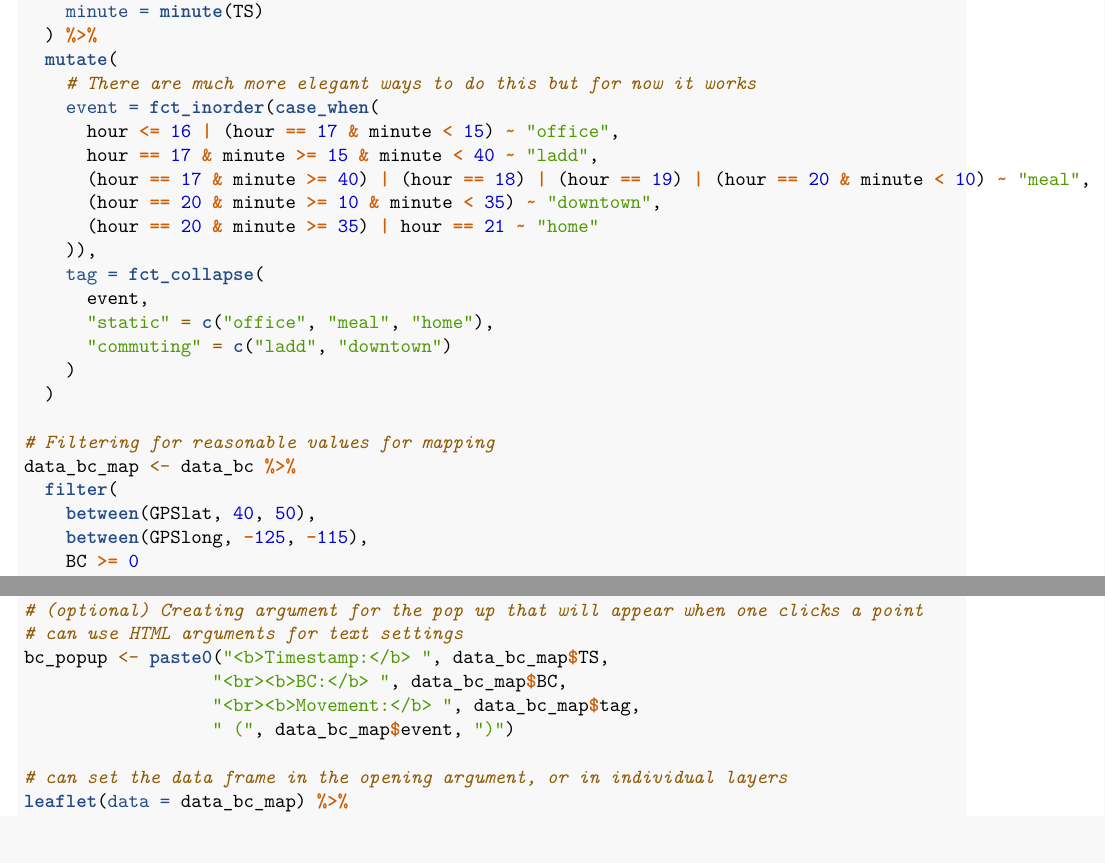
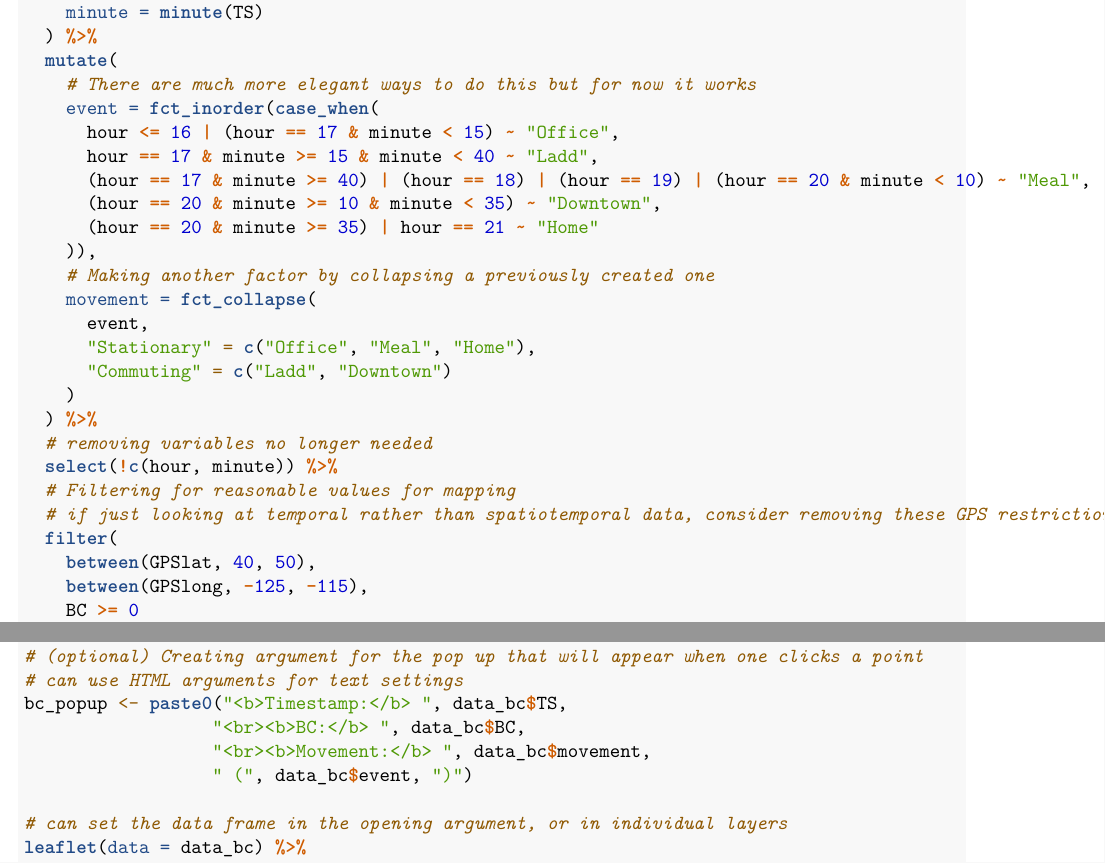
Before and after one commit to gmcginnis/PurpleAir_Portland_2021, an R Markdown document (R/mapping_tutorial.Rmd): two parts of pages 2 and 3 of 4 before the commit and two parts of pages 2 and 3 of 3 after it, joined at a grey line, cut so that both start at the same text. Rendered offline with R 4.5, knitr and Pandoc, then LaTeX, with nearby package versions; some code elsewhere in the file could not run offline.

Commit message:
Renaming variables

```diff
--- a/R/mapping_tutorial.Rmd
+++ b/R/mapping_tutorial.Rmd
@@ -55,21 +44,23 @@ data_bc <- raw_bc_data %>%
   mutate(
     # There are much more elegant ways to do this but for now it works
     event = fct_inorder(case_when(
-      hour <= 16 | (hour == 17 & minute < 15) ~ "office",
-      hour == 17 & minute >= 15 & minute < 40 ~ "ladd",
-      (hour == 17 & minute >= 40) | (hour == 18) | (hour == 19) | (hour == 20 & minute < 10) ~ "meal",
-      (hour == 20 & minute >= 10 & minute < 35) ~ "downtown",
-      (hour == 20 & minute >= 35) | hour == 21 ~ "home"
+      hour <= 16 | (hour == 17 & minute < 15) ~ "Office",
+      hour == 17 & minute >= 15 & minute < 40 ~ "Ladd",
+      (hour == 17 & minute >= 40) | (hour == 18) | (hour == 19) | (hour == 20 & minute < 10) ~ "Meal",
+      (hour == 20 & minute >= 10 & minute < 35) ~ "Downtown",
+      (hour == 20 & minute >= 35) | hour == 21 ~ "Home"
     )),
-    tag = fct_collapse(
+    # Making another factor by collapsing a previously created one
+    movement = fct_collapse(
       event,
-      "static" = c("office", "meal", "home"),
-      "commuting" = c("ladd", "downtown")
+      "Stationary" = c("Office", "Meal", "Home"),
+      "Commuting" = c("Ladd", "Downtown")
     )
-  )
-
-# Filtering for reasonable values for mapping
-data_bc_map <- data_bc %>%
+  ) %>%
+  # removing variables no longer needed
+  select(!c(hour, minute)) %>%
+  # Filtering for reasonable values for mapping
+  # if just looking at temporal rather than spatiotemporal data, consider removing these GPS restrictions
   filter(
     between(GPSlat, 40, 50),
     between(GPSlong, -125, -115),
@@ -120,13 +111,13 @@ bc_pal <- colorNumeric(palette = "viridis", domain = data_bc_map$BC)
 
 # (optional) Creating argument for the pop up that will appear when one clicks a point
 # can use HTML arguments for text settings
-bc_popup <- paste0("<b>Timestamp:</b> ", data_bc_map$TS,
-                  "<br><b>BC:</b> ", data_bc_map$BC,
-                  "<br><b>Movement:</b> ", data_bc_map$tag,
-                  " (", data_bc_map$event, ")")
+bc_popup <- paste0("<b>Timestamp:</b> ", data_bc$TS,
+                  "<br><b>BC:</b> ", data_bc$BC,
+                  "<br><b>Movement:</b> ", data_bc$movement,
+                  " (", data_bc$event, ")")
 
 # can set the data frame in the opening argument, or in individual layers
-leaflet(data = data_bc_map) %>%
+leaflet(data = data_bc) %>%
   # Adding tiles (making the map)-- can use addTiles() or provider tiles as below
   # Preview provider options at https://leaflet-extras.github.io/leaflet-providers/preview/
   addProviderTiles(providers$CartoDB.DarkMatter) %>%
```
Also changed, not shown: R/mapping_tutorial.Rmd (19 more changed lines).
